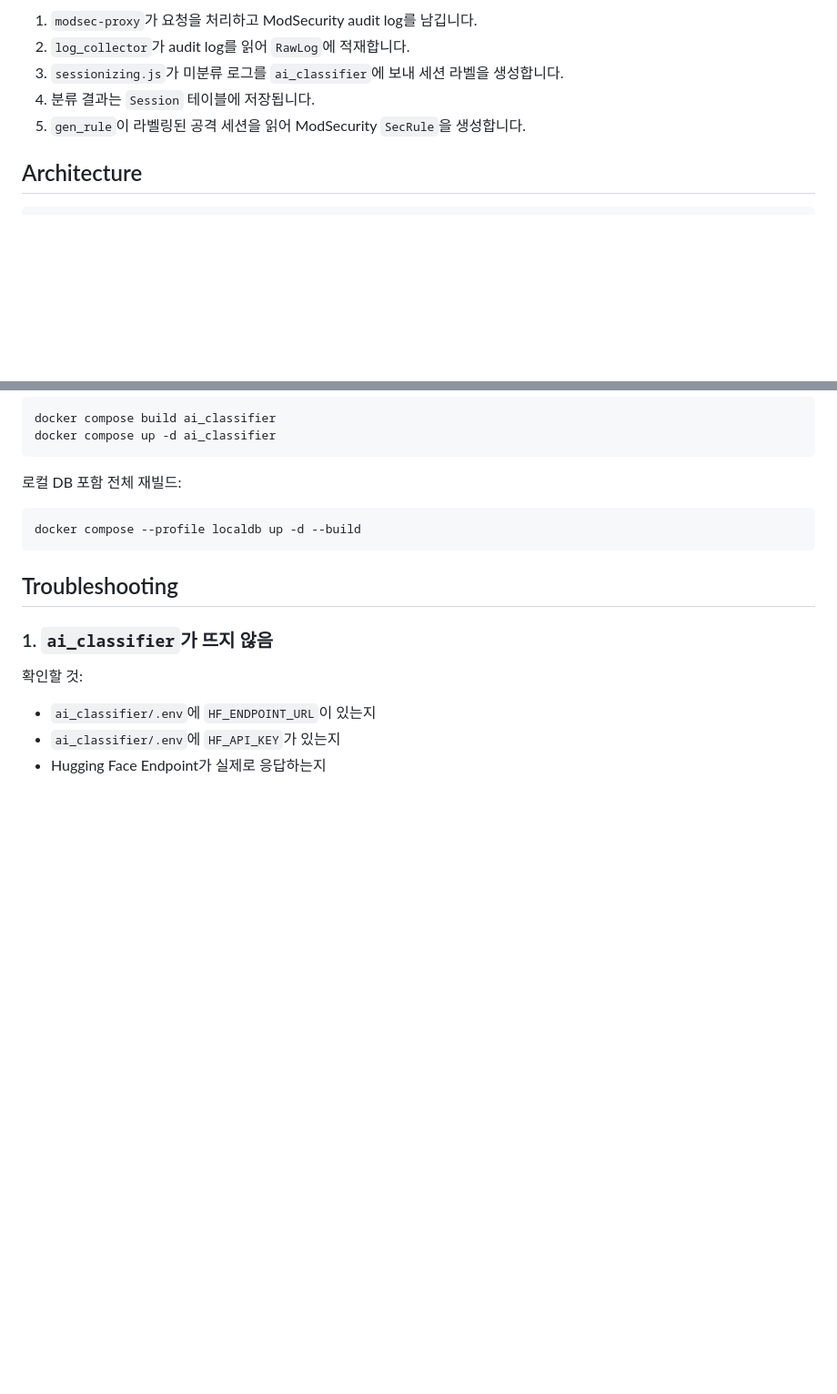
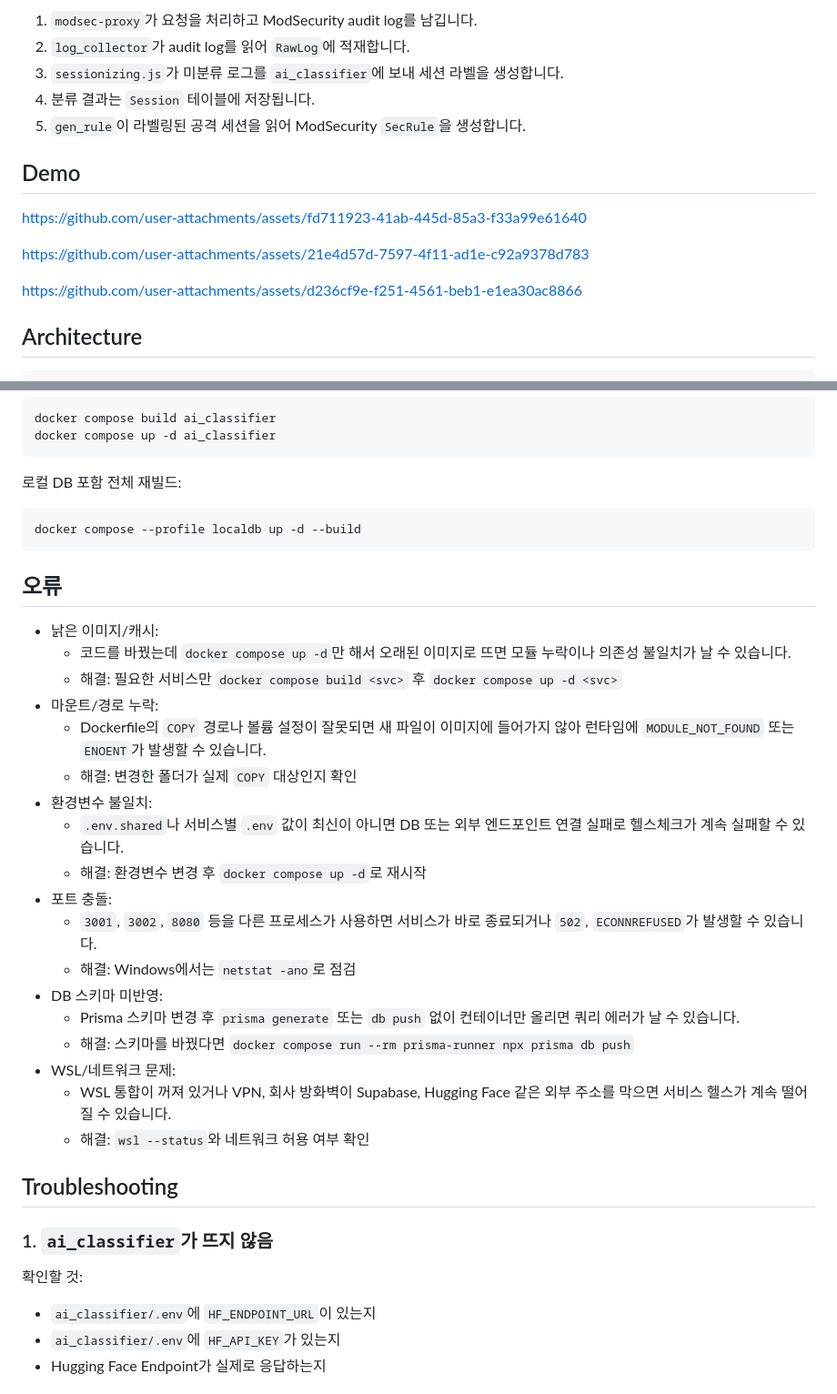
Before and after one commit to lucky-cookie-waf/elk-llm, a Markdown page: README.updated.md, 2 parts joined by grey strips. Shown at 91% size. Drawn GitHub-style; blank space fills up the shorter version.

Commit message:
update README.update.md

````diff
--- a/README.updated.md
+++ b/README.updated.md
@@ -9,6 +9,14 @@ ModSecurity에서 수집한 HTTP 요청 로그를 저장하고, AI 기반 분류
 3. `sessionizing.js`가 미분류 로그를 `ai_classifier`에 보내 세션 라벨을 생성합니다.
 4. 분류 결과는 `Session` 테이블에 저장됩니다.
 5. `gen_rule`이 라벨링된 공격 세션을 읽어 ModSecurity `SecRule`을 생성합니다.
+
+## Demo
+
+https://github.com/user-attachments/assets/fd711923-41ab-445d-85a3-f33a99e61640
+
+https://github.com/user-attachments/assets/21e4d57d-7597-4f11-ad1e-c92a9378d783
+
+https://github.com/user-attachments/assets/d236cf9e-f251-4561-beb1-e1ea30ac8866
 
 ## Architecture
 
@@ -317,6 +347,27 @@ docker compose up -d ai_classifier
 docker compose --profile localdb up -d --build
 ```
 
+## 오류
+
+- 낡은 이미지/캐시:
+  - 코드를 바꿨는데 `docker compose up -d`만 해서 오래된 이미지로 뜨면 모듈 누락이나 의존성 불일치가 날 수 있습니다.
+  - 해결: 필요한 서비스만 `docker compose build <svc>` 후 `docker compose up -d <svc>`
+- 마운트/경로 누락:
+  - Dockerfile의 `COPY` 경로나 볼륨 설정이 잘못되면 새 파일이 이미지에 들어가지 않아 런타임에 `MODULE_NOT_FOUND` 또는 `ENOENT`가 발생할 수 있습니다.
+  - 해결: 변경한 폴더가 실제 `COPY` 대상인지 확인
+- 환경변수 불일치:
+  - `.env.shared`나 서비스별 `.env` 값이 최신이 아니면 DB 또는 외부 엔드포인트 연결 실패로 헬스체크가 계속 실패할 수 있습니다.
+  - 해결: 환경변수 변경 후 `docker compose up -d`로 재시작
+- 포트 충돌:
+  - `3001`, `3002`, `8080` 등을 다른 프로세스가 사용하면 서비스가 바로 종료되거나 `502`, `ECONNREFUSED`가 발생할 수 있습니다.
+  - 해결: Windows에서는 `netstat -ano`로 점검
+- DB 스키마 미반영:
+  - Prisma 스키마 변경 후 `prisma generate` 또는 `db push` 없이 컨테이너만 올리면 쿼리 에러가 날 수 있습니다.
+  - 해결: 스키마를 바꿨다면 `docker compose run --rm prisma-runner npx prisma db push`
+- WSL/네트워크 문제:
+  - WSL 통합이 꺼져 있거나 VPN, 회사 방화벽이 Supabase, Hugging Face 같은 외부 주소를 막으면 서비스 헬스가 계속 떨어질 수 있습니다.
+  - 해결: `wsl --status`와 네트워크 허용 여부 확인
+
 ## Troubleshooting
 
 ### 1. `ai_classifier`가 뜨지 않음
````
Also changed, not shown: other parts of README.updated.md (+22 -0 lines).
